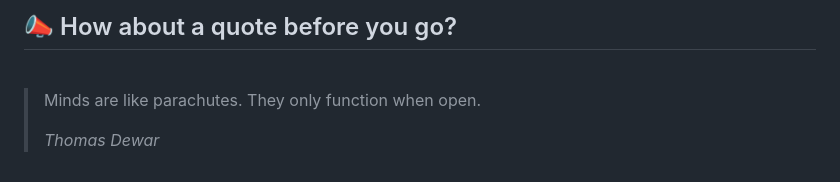
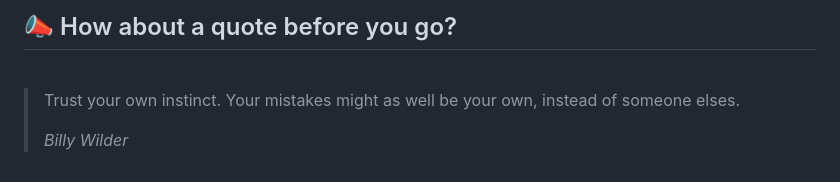
Before and after one commit to akat5uki/akat5uki, a Markdown page: README.md, the part around the change. Drawn GitHub-style.

Commit message:
[Automated] README updated with new Random quote!

```diff
--- a/README.md
+++ b/README.md
@@ -108,7 +108,7 @@ _**...Coming soon...**_
 ## 📣 How about a quote before you go?
 <br>
 
-> Minds are like parachutes. They only function when open.
+> Trust your own instinct. Your mistakes might as well be your own, instead of someone elses.
 >
-> _Thomas Dewar_
+> _Billy Wilder_
 <!-- QUOTES:END -->
```
